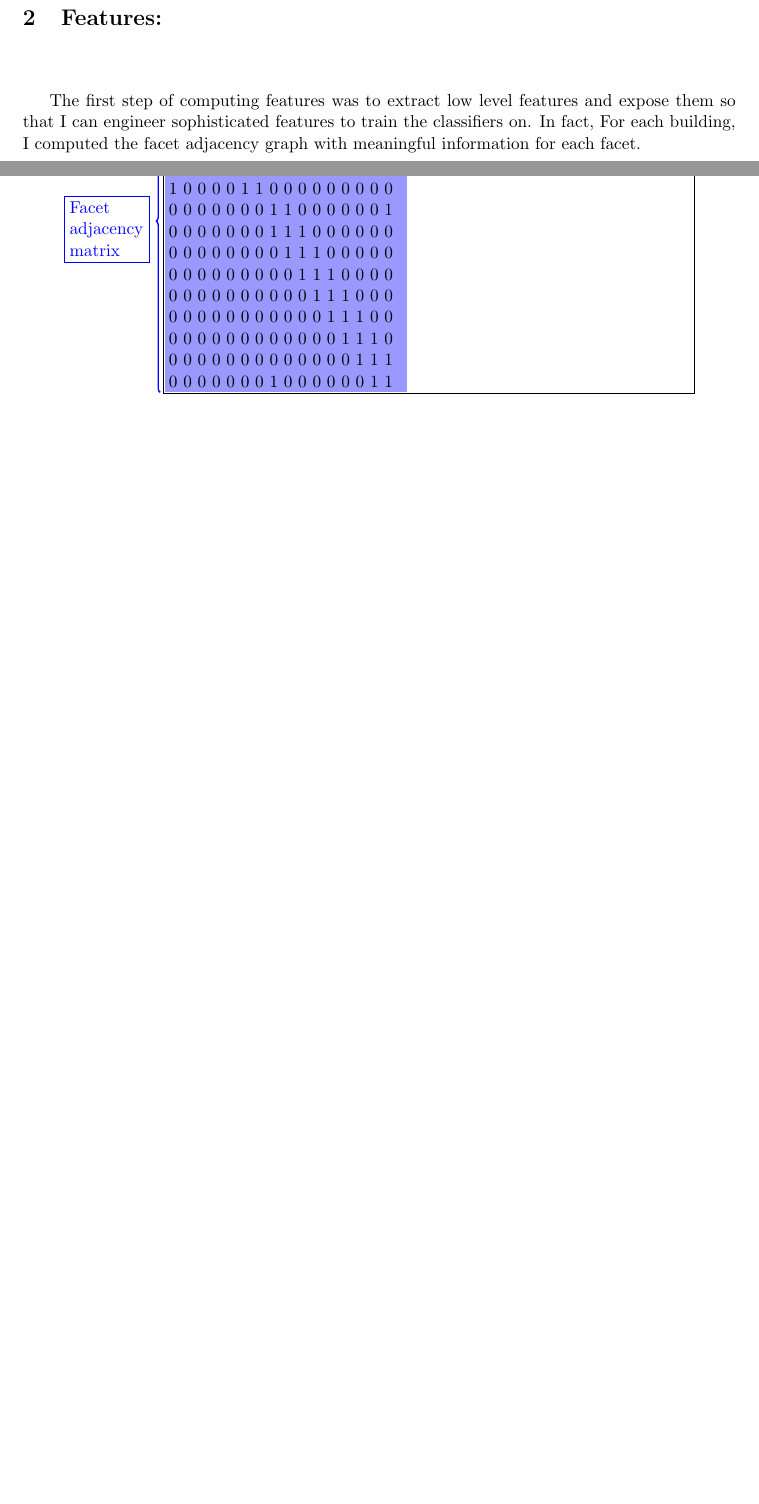
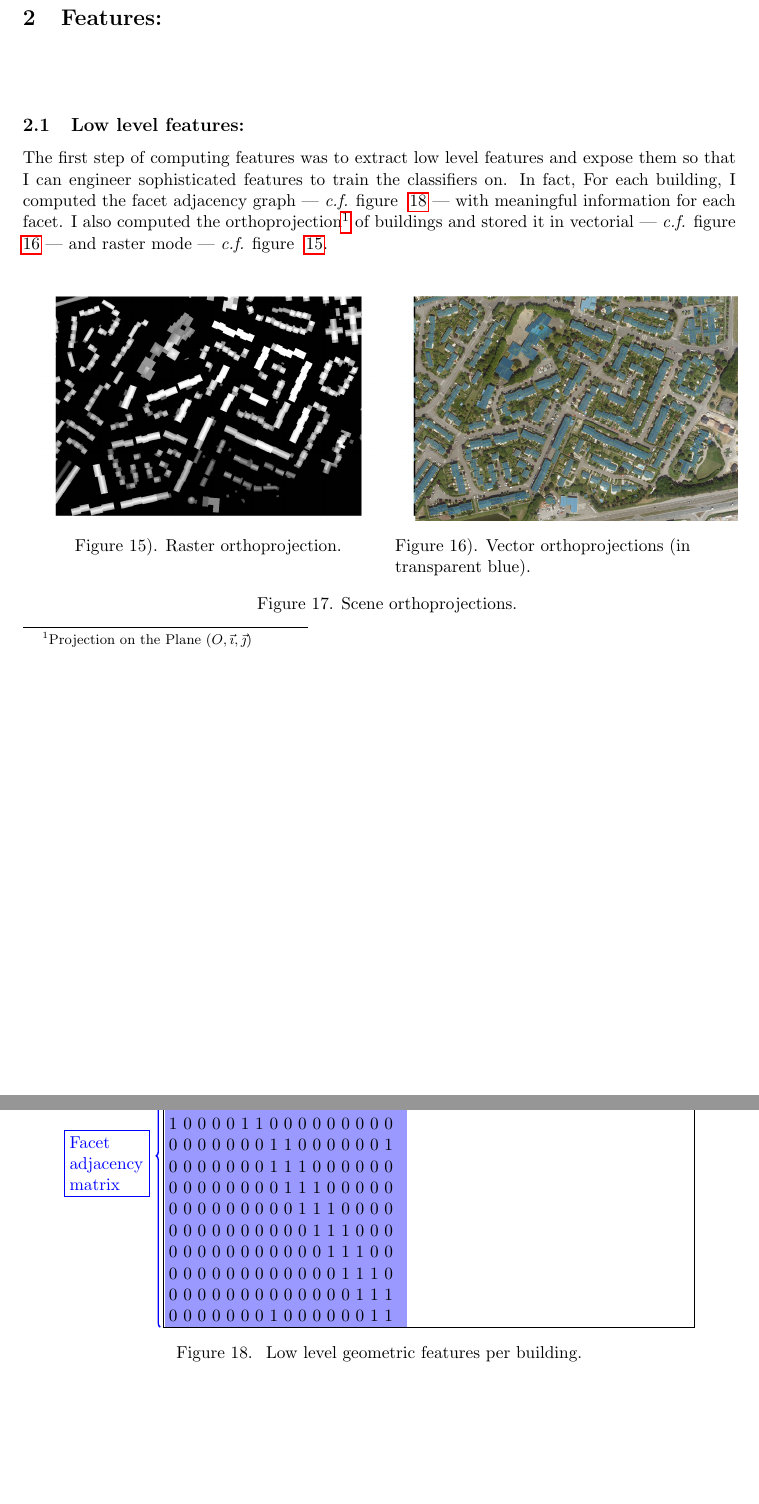
Before and after one commit to Ethiy/progress, a LaTeX document (report/main.tex): two parts of page 5 of 6 before the commit and two parts of pages 5 and 6 of 7 after it, joined at a grey line, cut so that both start at the same text, the shorter picture padded with empty space. Compiled offline with pdfLaTeX.

Commit message:
Low level complete

```diff
--- a/report/main.tex
+++ b/report/main.tex
@@ -202,10 +202,33 @@
 	\section{Features:}
 ~\\
 
+	\subsection{Low level features:}
+
+
 	The first step of computing features was to extract low level features and
 	expose them so that I can engineer sophisticated features to train the
 	classifiers on. In fact, For each building, I computed the facet adjacency
-	graph with meaningful information for each facet.
+	graph --- \textit{c.f.} figure ~\ref{fig::geom_features} --- with meaningful
+	information for each facet. I also computed the orthoprojection\footnote{Projection
+	on the Plane $(O, \vec{\imath}, \vec{\jmath})$} of buildings and stored it
+	in vectorial --- \textit{c.f.} figure ~\ref{fig::vector} --- and raster mode
+	--- \textit{c.f.} figure ~\ref{fig::raster}.\\
+
+	\thisfloatsetup{heightadjust=object}
+	\begin{figure}[H]
+		\ffigbox[\FBwidth]
+		{
+			\begin{subfloatrow}[2]
+				\captionsetup{labelformat=brace, justification=raggedright}
+				\ffigbox[\FBwidth]
+				{\caption{Raster orthoprojection.}\label{fig::raster}}{\includegraphics[width=.48\textwidth]{../images/raster/raster_projection}}
+				\ffigbox[\FBwidth]{\caption{Vector orthoprojections (in transparent blue).}\label{fig::vector}}{\includegraphics[width=.48\textwidth]{../images/raster/vector_projection}}
+			\end{subfloatrow}
+		}
+		{
+			\caption{\label{fig::ortho}Scene orthoprojections.}
+		}
+	\end{figure}
 
 	\begin{figure}[H]
 		\begin{tikzpicture}
@@ -268,6 +291,7 @@
 			\node[draw, orange] (normal) at (3.3, 8.2) {Facet normal};
 			\draw[decorate, line width=.3mm, decoration={brace}, orange]  (.35, 7.8) -- (5.5, 7.8);
 		\end{tikzpicture}
+		\caption{\label{fig::geom_features} Low level geometric features per building.}
 	\end{figure}
 	\clearpage
 
```
Also changed, not shown: images/raster/raster_projection.png (added), images/raster/vector_projection.png (added).
